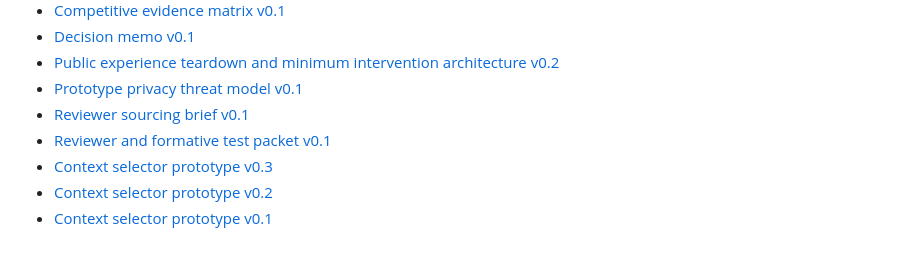
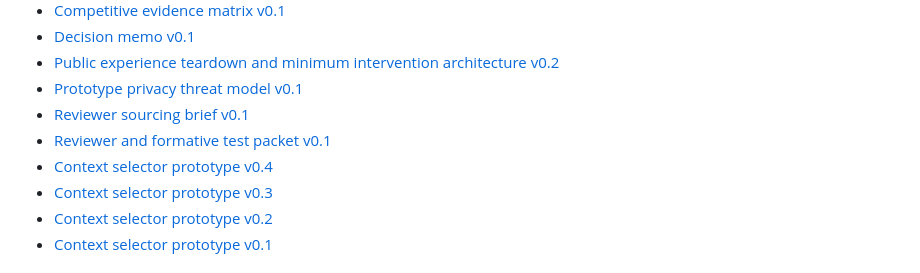
Before and after one commit to GoodSoulLab/Recovery-Companion, a Markdown page: README.md, the part around the change. Drawn GitHub-style.

Commit message:
Link v0.4 interaction refinement

```diff
--- a/README.md
+++ b/README.md
@@ -21,6 +21,7 @@ The current public-source evidence shows that integration alone is not a defensi
 - [Prototype privacy threat model v0.1](docs/research/PRIVACY_THREAT_MODEL_v0.1.md)
 - [Reviewer sourcing brief v0.1](docs/research/REVIEWER_SOURCING_BRIEF_v0.1.md)
 - [Reviewer and formative test packet v0.1](docs/research/REVIEW_PROTOCOL_v0.1.md)
+- [Context selector prototype v0.4](prototype/context-selector-v0.4.html)
 - [Context selector prototype v0.3](prototype/context-selector-v0.3.html)
 - [Context selector prototype v0.2](prototype/context-selector-v0.2.html)
 - [Context selector prototype v0.1](prototype/context-selector-v0.1.html)
```
